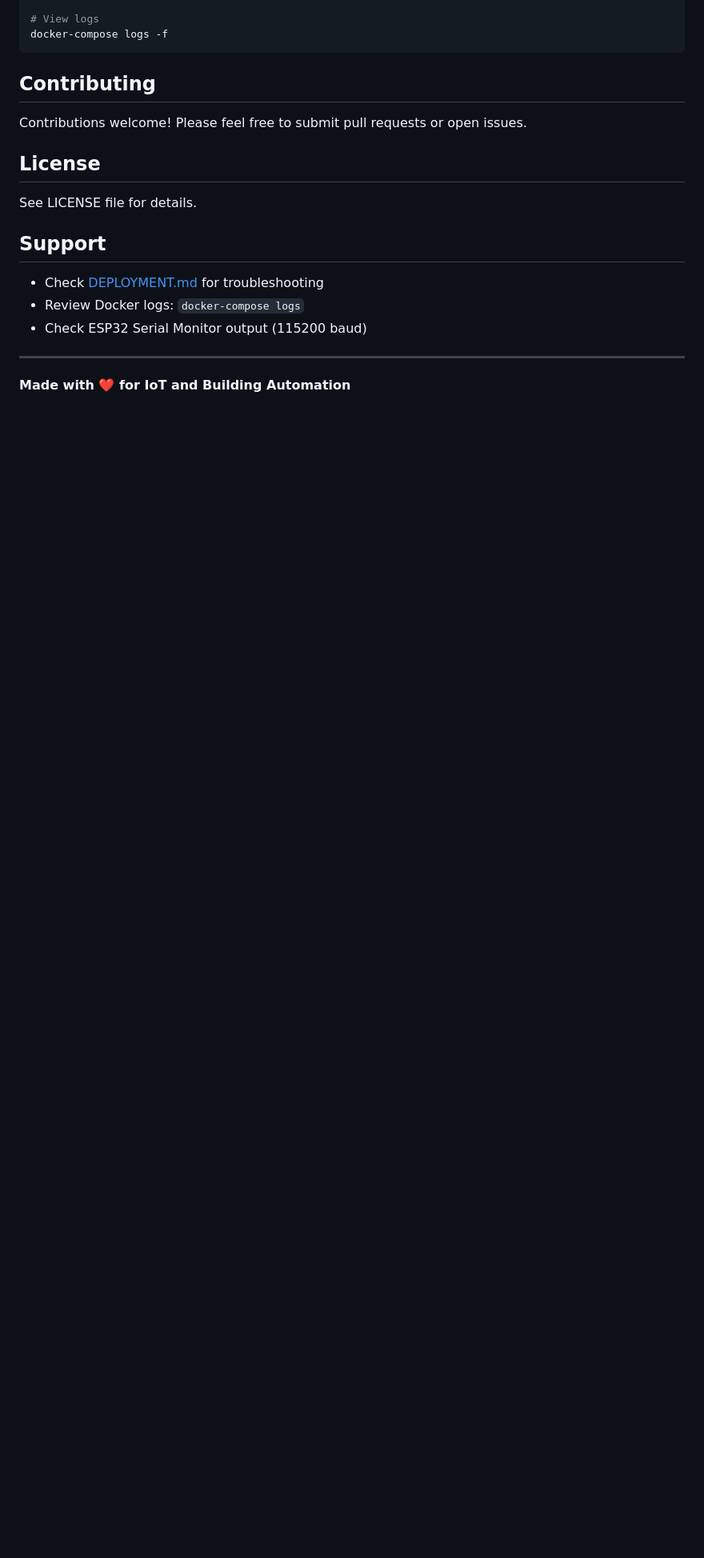
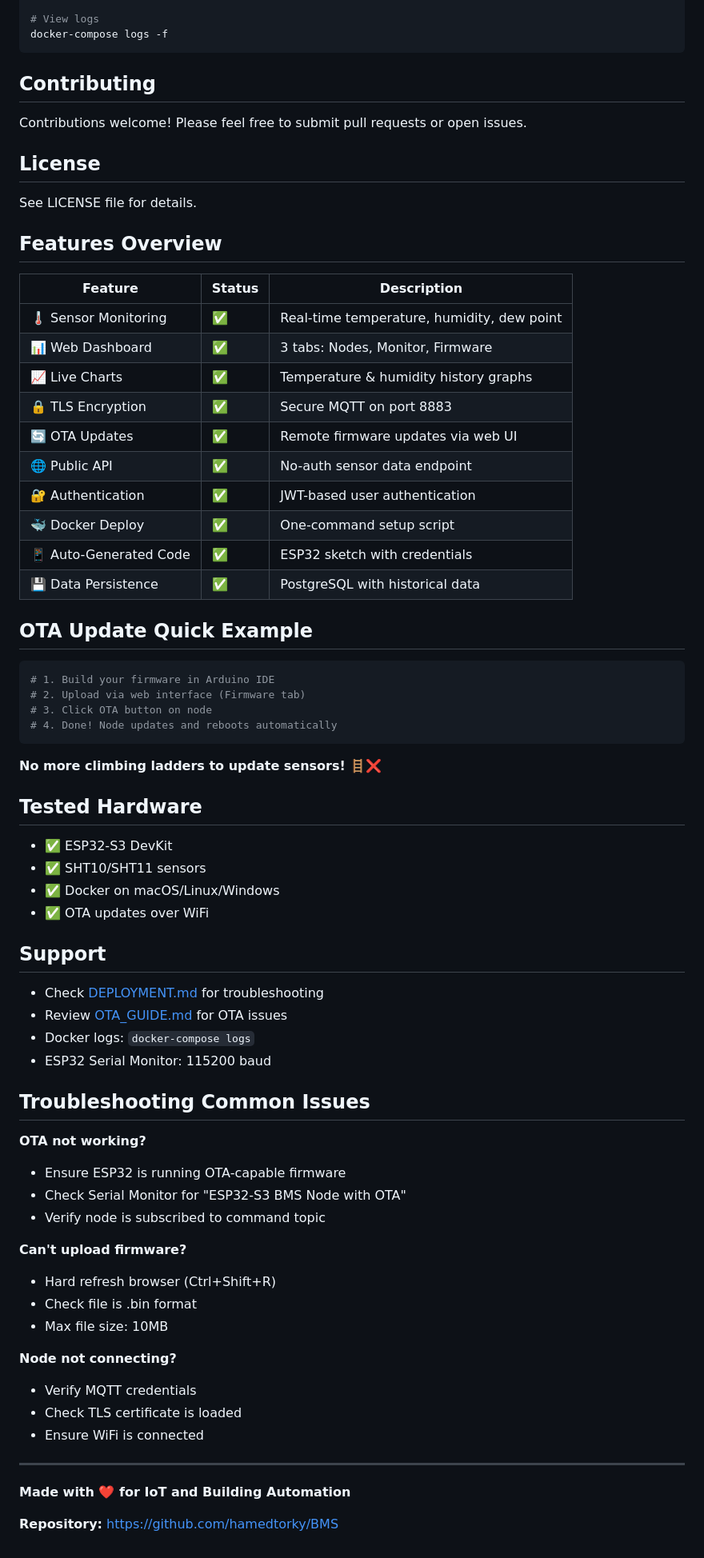
Before and after one commit to hamedtorky/BMS, a Markdown page: README.md, the part around one of its changes. Shown at 80% size. Rendered like a GitHub page; blank space fills up the shorter version.

````diff
--- a/README.md
+++ b/README.md
@@ -190,12 +227,65 @@ Contributions welcome! Please feel free to submit pull requests or open issues.
 
 See LICENSE file for details.
 
+## Features Overview
+
+| Feature | Status | Description |
+|---------|--------|-------------|
+| 🌡️ Sensor Monitoring | ✅ | Real-time temperature, humidity, dew point |
+| 📊 Web Dashboard | ✅ | 3 tabs: Nodes, Monitor, Firmware |
+| 📈 Live Charts | ✅ | Temperature & humidity history graphs |
+| 🔒 TLS Encryption | ✅ | Secure MQTT on port 8883 |
+| 🔄 OTA Updates | ✅ | Remote firmware updates via web UI |
+| 🌐 Public API | ✅ | No-auth sensor data endpoint |
+| 🔐 Authentication | ✅ | JWT-based user authentication |
+| 🐳 Docker Deploy | ✅ | One-command setup script |
+| 📱 Auto-Generated Code | ✅ | ESP32 sketch with credentials |
+| 💾 Data Persistence | ✅ | PostgreSQL with historical data |
+
+## OTA Update Quick Example
+
+```bash
+# 1. Build your firmware in Arduino IDE
+# 2. Upload via web interface (Firmware tab)
+# 3. Click OTA button on node
+# 4. Done! Node updates and reboots automatically
+```
+
+**No more climbing ladders to update sensors!** 🪜❌
+
+## Tested Hardware
+
+- ✅ ESP32-S3 DevKit
+- ✅ SHT10/SHT11 sensors
+- ✅ Docker on macOS/Linux/Windows
+- ✅ OTA updates over WiFi
+
 ## Support
 
 - Check [DEPLOYMENT.md](DEPLOYMENT.md) for troubleshooting
-- Review Docker logs: `docker-compose logs`
-- Check ESP32 Serial Monitor output (115200 baud)
+- Review [OTA_GUIDE.md](OTA_GUIDE.md) for OTA issues
+- Docker logs: `docker-compose logs`
+- ESP32 Serial Monitor: 115200 baud
+
+## Troubleshooting Common Issues
+
+**OTA not working?**
+- Ensure ESP32 is running OTA-capable firmware
+- Check Serial Monitor for "ESP32-S3 BMS Node with OTA"
+- Verify node is subscribed to command topic
+
+**Can't upload firmware?**
+- Hard refresh browser (Ctrl+Shift+R)
+- Check file is .bin format
+- Max file size: 10MB
+
+**Node not connecting?**
+- Verify MQTT credentials
+- Check TLS certificate is loaded
+- Ensure WiFi is connected
 
 ---
 
 **Made with ❤️ for IoT and Building Automation**
+
+**Repository:** https://github.com/hamedtorky/BMS
````
Also changed, not shown: other parts of README.md (+56 -19 lines).
